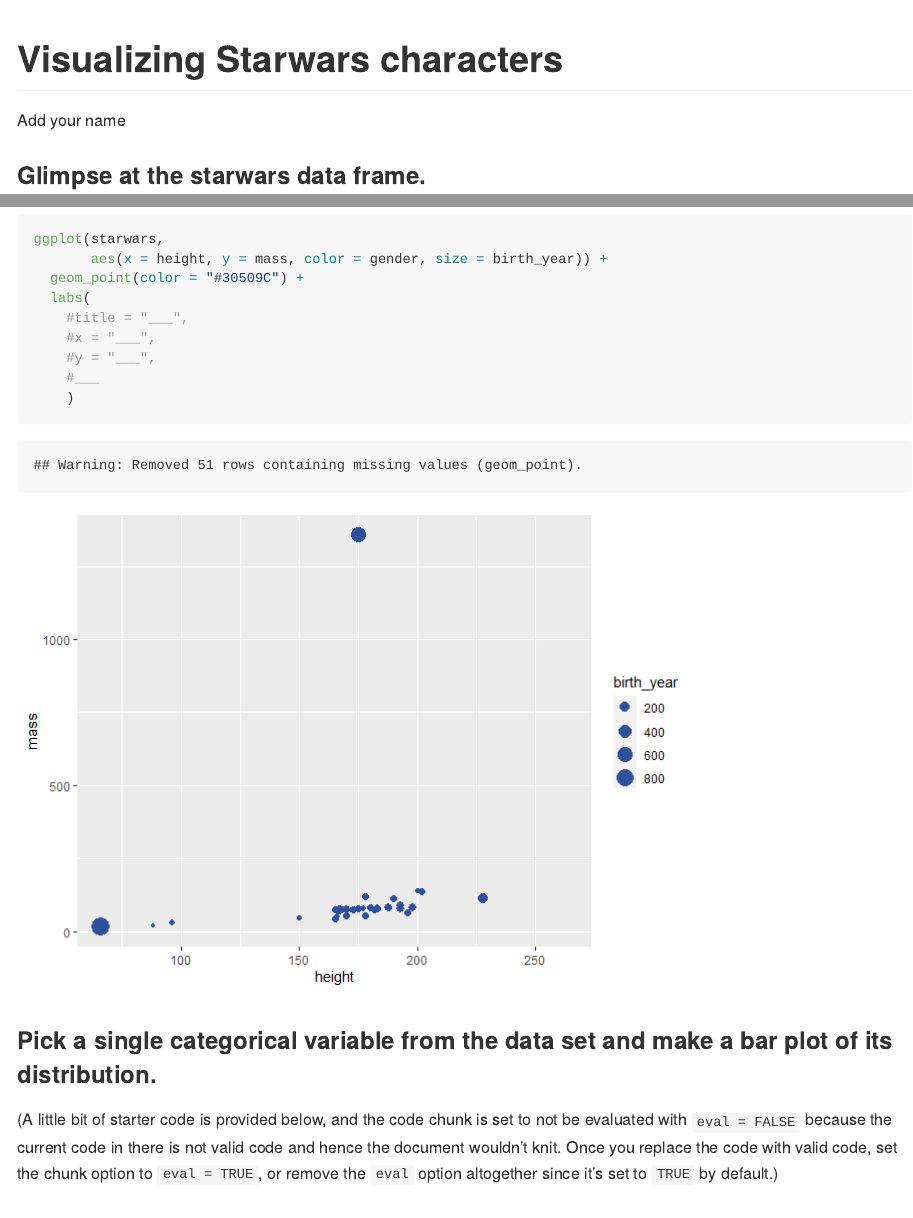
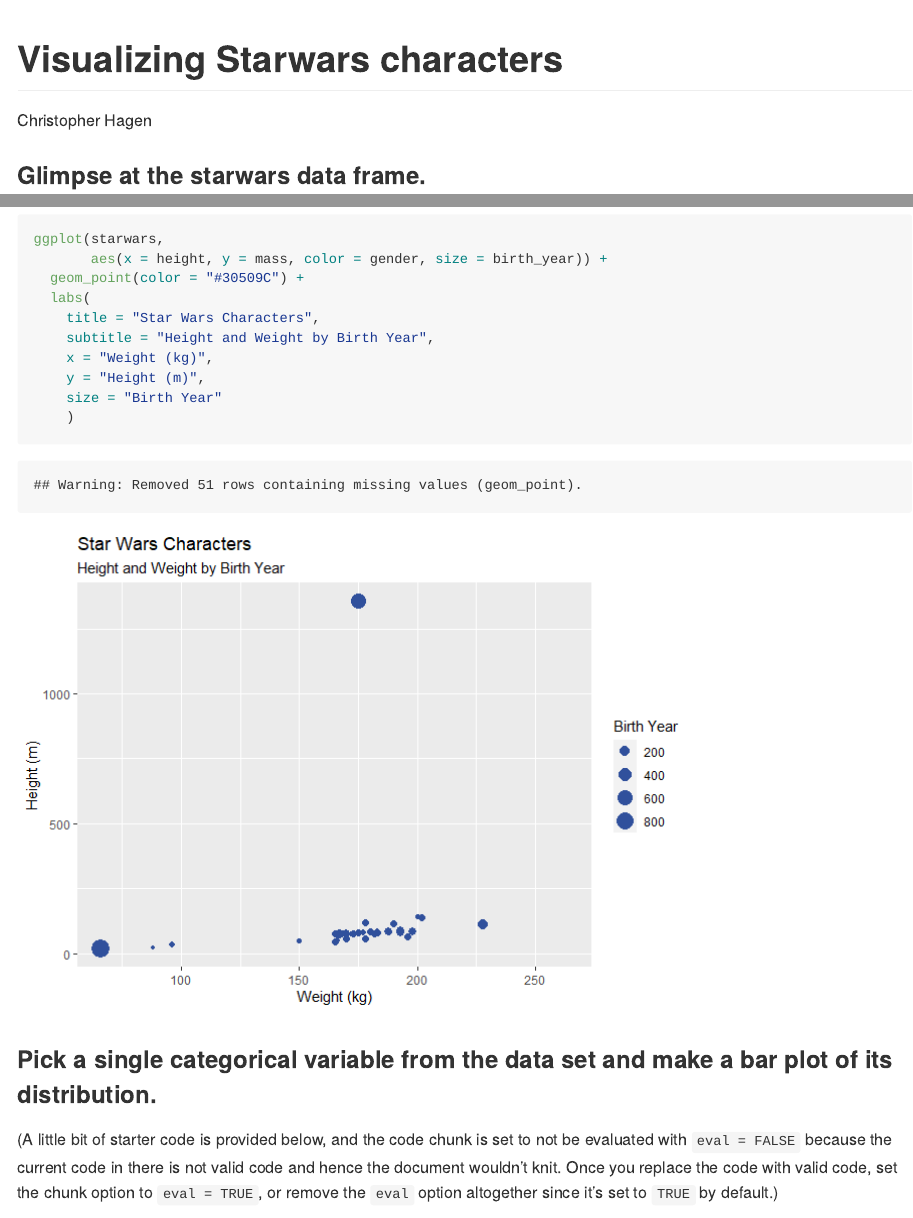
Before and after one commit to christopherhagen/ae03-starwars-dataviz-CH, an R Markdown document (starwars.Rmd): the page in a window 1100 px wide, from its top, and a second part further down, joined at a grey line. The pictures show the output file starwars.md that the author committed with the source, drawn offline in the style of GitHub.

Commit message:
edited first two graphs

````diff
--- a/starwars.Rmd
+++ b/starwars.Rmd
@@ -1,7 +1,9 @@
 ---
 title: "Visualizing Starwars characters"
-author: "Add your name"
+author: "Christopher Hagen"
 output: github_document
+editor_options:
+  chunk_output_type: console
 ---
 
 ```{r load-packages, include=FALSE}
@@ -29,10 +31,11 @@
        aes(x = height, y = mass, color = gender, size = birth_year)) +
   geom_point(color = "#30509C") +
   labs(
-    #title = "___",
-    #x = "___",
-    #y = "___",
-    #___
+    title = "Star Wars Characters",
+    subtitle = "Height and Weight by Birth Year",
+    x = "Weight (kg)",
+    y = "Height (m)",
+    size = "Birth Year"
     )
 ```
 
````
Also changed, not shown: starwars.md, starwars_files/figure-gfm/scatterplot-1.png, starwars_files/figure-gfm/scatterplot-labels-1.png, starwars.Rmd (2 more changed lines).
